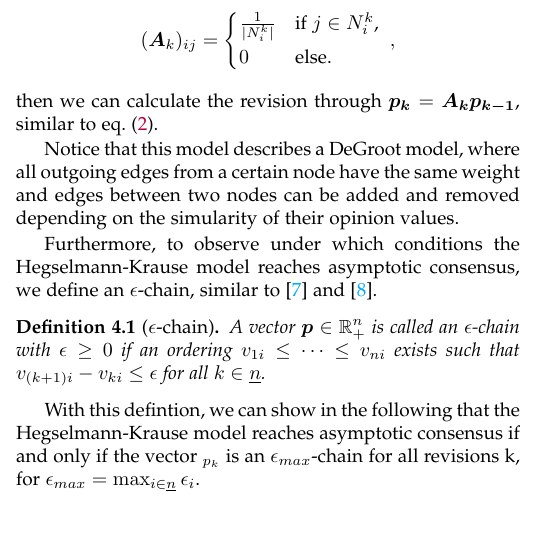
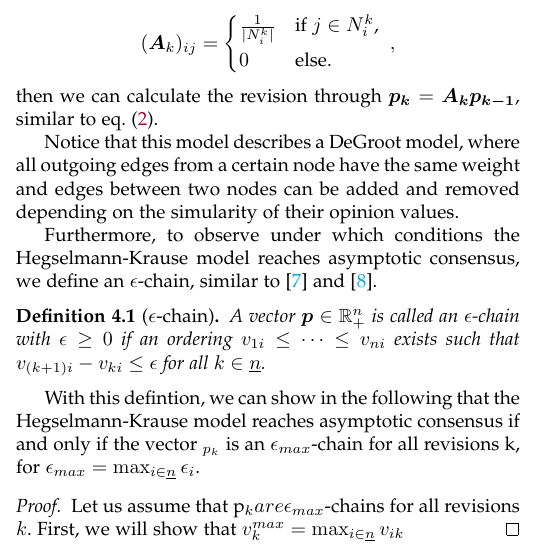
Before and after one commit to nilssonjesper/Seminar-Opinion-formation-on-networks, a LaTeX paper (paper_latex/paper.tex): part of one column of page 6 of 7, cut so that both start at the same text. Compiled offline with pdfLaTeX; a missing font is replaced by an installed copy or a similar font; a LaTeX package or settings file that is missing is left out.

Commit message:
Start of proof bounded-conf convergence

```diff
--- a/paper_latex/paper.tex
+++ b/paper_latex/paper.tex
@@ -624,6 +624,11 @@ Furthermore, to observe under which conditions the Hegselmann-Krause model reach
 
 With this defintion, we can show in the following that the Hegselmann-Krause model reaches asymptotic consensus if and only if the vector $\vec_{p_k}$ is an $\epsilon_{max}$-chain for all revisions k, for $\epsilon_{max} = \max_{i\in \underline{n}}\epsilon_i$.
 
+\begin{proof}
+    Let us assume that p_k are $\epsilon_{max}$-chains for all revisions $k$.
+    First, we will show that $v_k^{max} = \max_{i \in \underline{n}}v_{ik}$
+\end{proof}
+
 \begin{figure}[H]
     \centering
         \includegraphics[scale= 0.5]{pictures/bounded_confs.png}
```
Also changed, not shown: paper_latex/paper.pdf, 7 other files.
